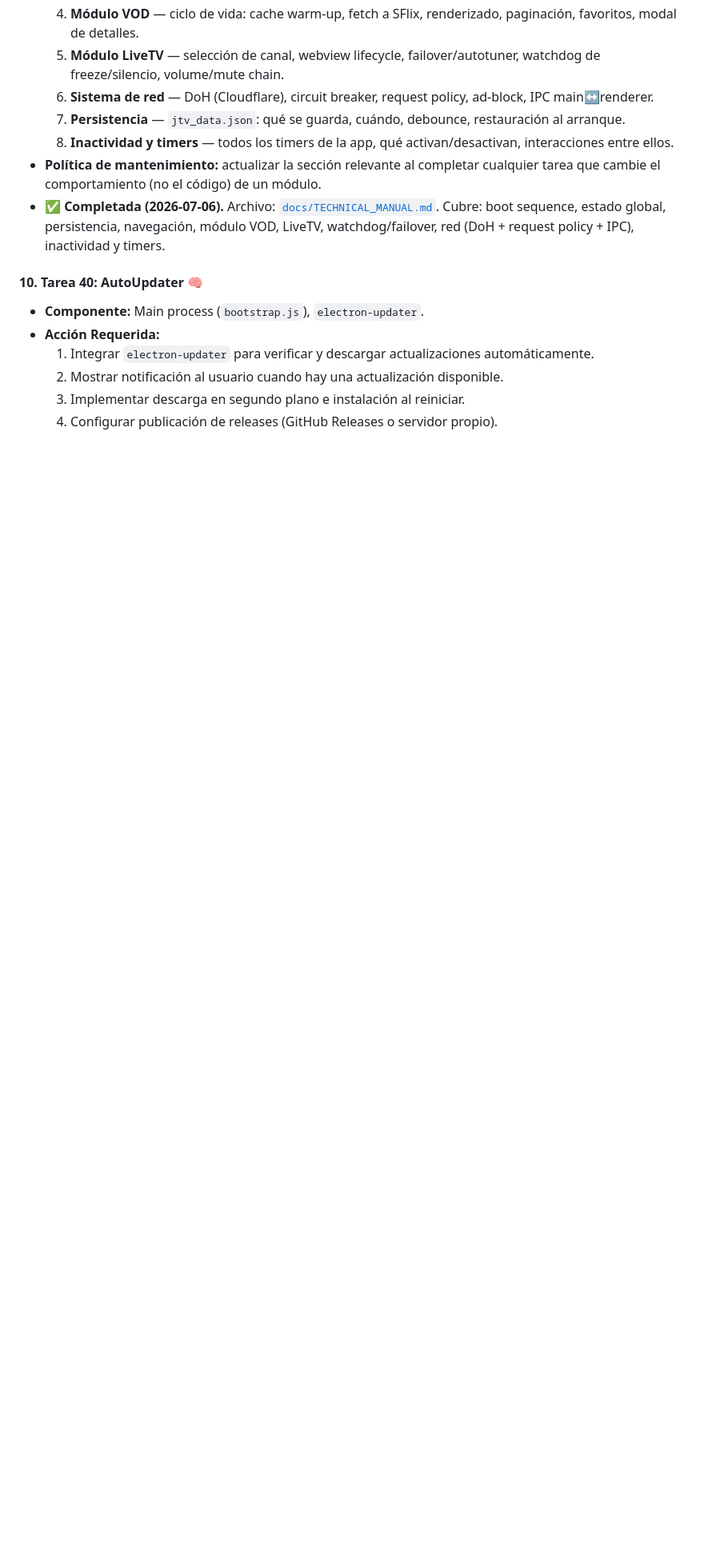
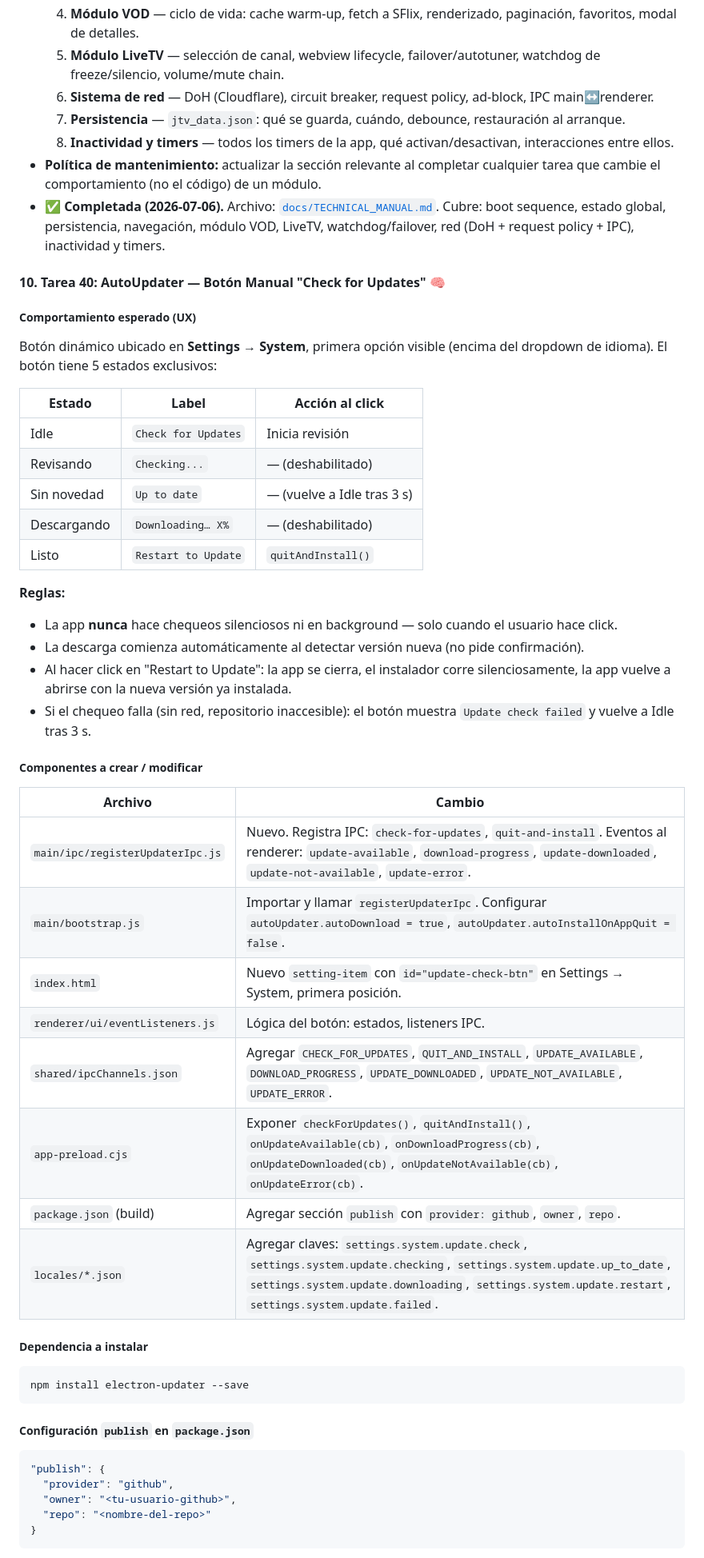
Before and after one commit to archbitscr/jtv-releases, a Markdown page: docs/BITACORAS_DE_MEJORAS.md, the part around one of its changes. Shown at 80% size. GitHub-like rendering; blank space fills up the shorter version.

Commit message:
Docs: especificación completa Tarea 40 (AutoUpdater botón manual)
Co-Authored-By: Claude Sonnet 4.6 <noreply@anthropic.com>

````diff
--- a/docs/BITACORAS_DE_MEJORAS.md
+++ b/docs/BITACORAS_DE_MEJORAS.md
@@ -658,10 +658,52 @@ https://www.paypal.com/cgi-bin/webscr?cmd=_xclick&business=juanhidgo@gmail.com&i
 *   **Política de mantenimiento:** actualizar la sección relevante al completar cualquier tarea que cambie el comportamiento (no el código) de un módulo.
 *   **✅ Completada (2026-07-06).** Archivo: [`docs/TECHNICAL_MANUAL.md`](file:///d:/Projects/JTV.app/docs/TECHNICAL_MANUAL.md). Cubre: boot sequence, estado global, persistencia, navegación, módulo VOD, LiveTV, watchdog/failover, red (DoH + request policy + IPC), inactividad y timers.
 
-#### 10. Tarea 40: AutoUpdater 🧠
-*   **Componente:** Main process (`bootstrap.js`), `electron-updater`.
-*   **Acción Requerida:**
-    1.  Integrar `electron-updater` para verificar y descargar actualizaciones automáticamente.
-    2.  Mostrar notificación al usuario cuando hay una actualización disponible.
-    3.  Implementar descarga en segundo plano e instalación al reiniciar.
-    4.  Configurar publicación de releases (GitHub Releases o servidor propio).
+#### 10. Tarea 40: AutoUpdater — Botón Manual "Check for Updates" 🧠
+
+##### Comportamiento esperado (UX)
+
+Botón dinámico ubicado en **Settings → System**, primera opción visible (encima del dropdown de idioma). El botón tiene 5 estados exclusivos:
+
+| Estado | Label | Acción al click |
+|---|---|---|
+| Idle | `Check for Updates` | Inicia revisión |
+| Revisando | `Checking...` | — (deshabilitado) |
+| Sin novedad | `Up to date` | — (vuelve a Idle tras 3 s) |
+| Descargando | `Downloading… X%` | — (deshabilitado) |
+| Listo | `Restart to Update` | `quitAndInstall()` |
+
+**Reglas:**
+- La app **nunca** hace chequeos silenciosos ni en background — solo cuando el usuario hace click.
+- La descarga comienza automáticamente al detectar versión nueva (no pide confirmación).
+- Al hacer click en "Restart to Update": la app se cierra, el instalador corre silenciosamente, la app vuelve a abrirse con la nueva versión ya instalada.
+- Si el chequeo falla (sin red, repositorio inaccesible): el botón muestra `Update check failed` y vuelve a Idle tras 3 s.
+
+##### Componentes a crear / modificar
+
+| Archivo | Cambio |
+|---|---|
+| `main/ipc/registerUpdaterIpc.js` | Nuevo. Registra IPC: `check-for-updates`, `quit-and-install`. Eventos al renderer: `update-available`, `download-progress`, `update-downloaded`, `update-not-available`, `update-error`. |
+| `main/bootstrap.js` | Importar y llamar `registerUpdaterIpc`. Configurar `autoUpdater.autoDownload = true`, `autoUpdater.autoInstallOnAppQuit = false`. |
+| `index.html` | Nuevo `setting-item` con `id="update-check-btn"` en Settings → System, primera posición. |
+| `renderer/ui/eventListeners.js` | Lógica del botón: estados, listeners IPC. |
+| `shared/ipcChannels.json` | Agregar `CHECK_FOR_UPDATES`, `QUIT_AND_INSTALL`, `UPDATE_AVAILABLE`, `DOWNLOAD_PROGRESS`, `UPDATE_DOWNLOADED`, `UPDATE_NOT_AVAILABLE`, `UPDATE_ERROR`. |
+| `app-preload.cjs` | Exponer `checkForUpdates()`, `quitAndInstall()`, `onUpdateAvailable(cb)`, `onDownloadProgress(cb)`, `onUpdateDownloaded(cb)`, `onUpdateNotAvailable(cb)`, `onUpdateError(cb)`. |
+| `package.json` (build) | Agregar sección `publish` con `provider: github`, `owner`, `repo`. |
+| `locales/*.json` | Agregar claves: `settings.system.update.check`, `settings.system.update.checking`, `settings.system.update.up_to_date`, `settings.system.update.downloading`, `settings.system.update.restart`, `settings.system.update.failed`. |
+
+##### Dependencia a instalar
+
+```
+npm install electron-updater --save
+```
+
+##### Configuración `publish` en `package.json`
+
+```json
+"publish": {
+  "provider": "github",
+  "owner": "<tu-usuario-github>",
+  "repo": "<nombre-del-repo>"
+}
+```
+
````
Also changed, not shown: other parts of docs/BITACORAS_DE_MEJORAS.md (+21 -0 lines).
